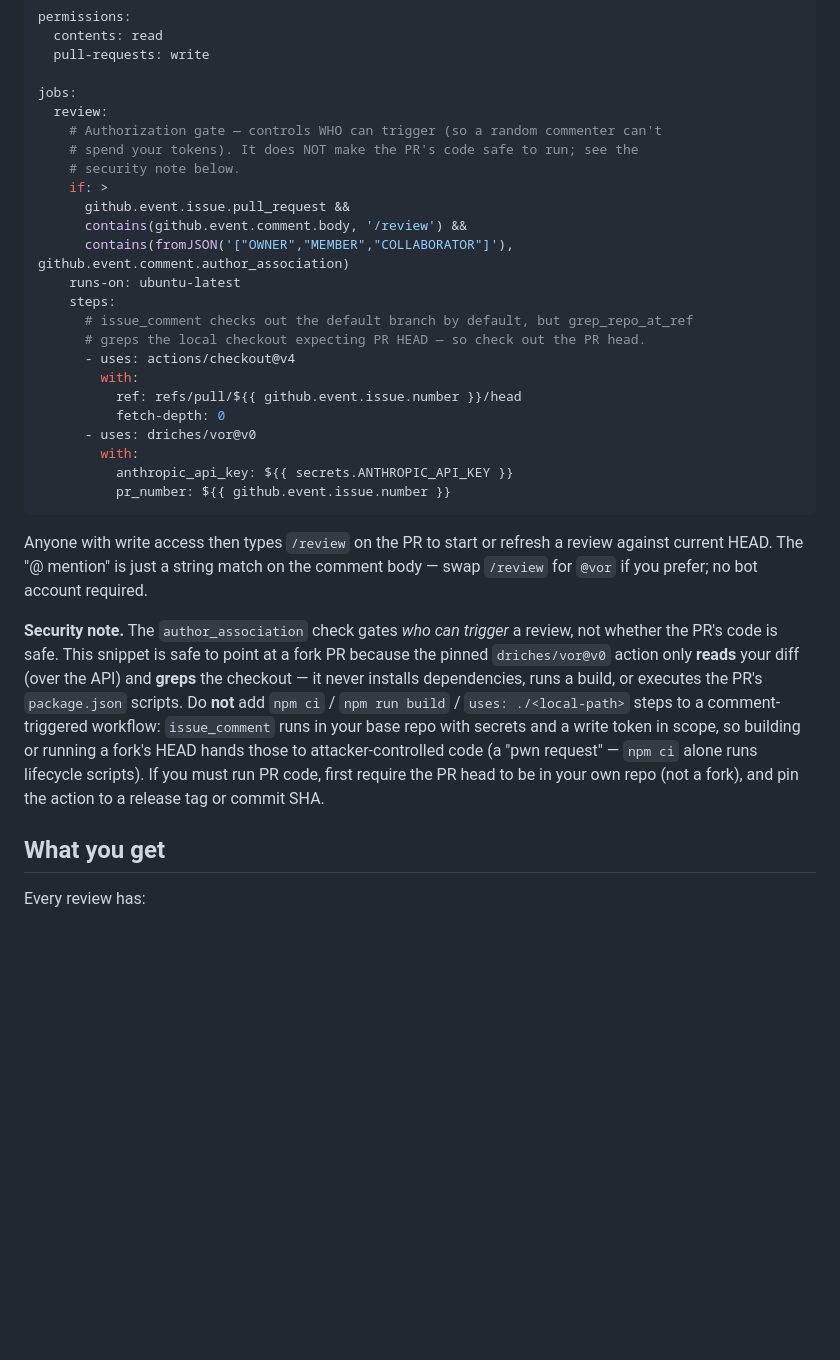
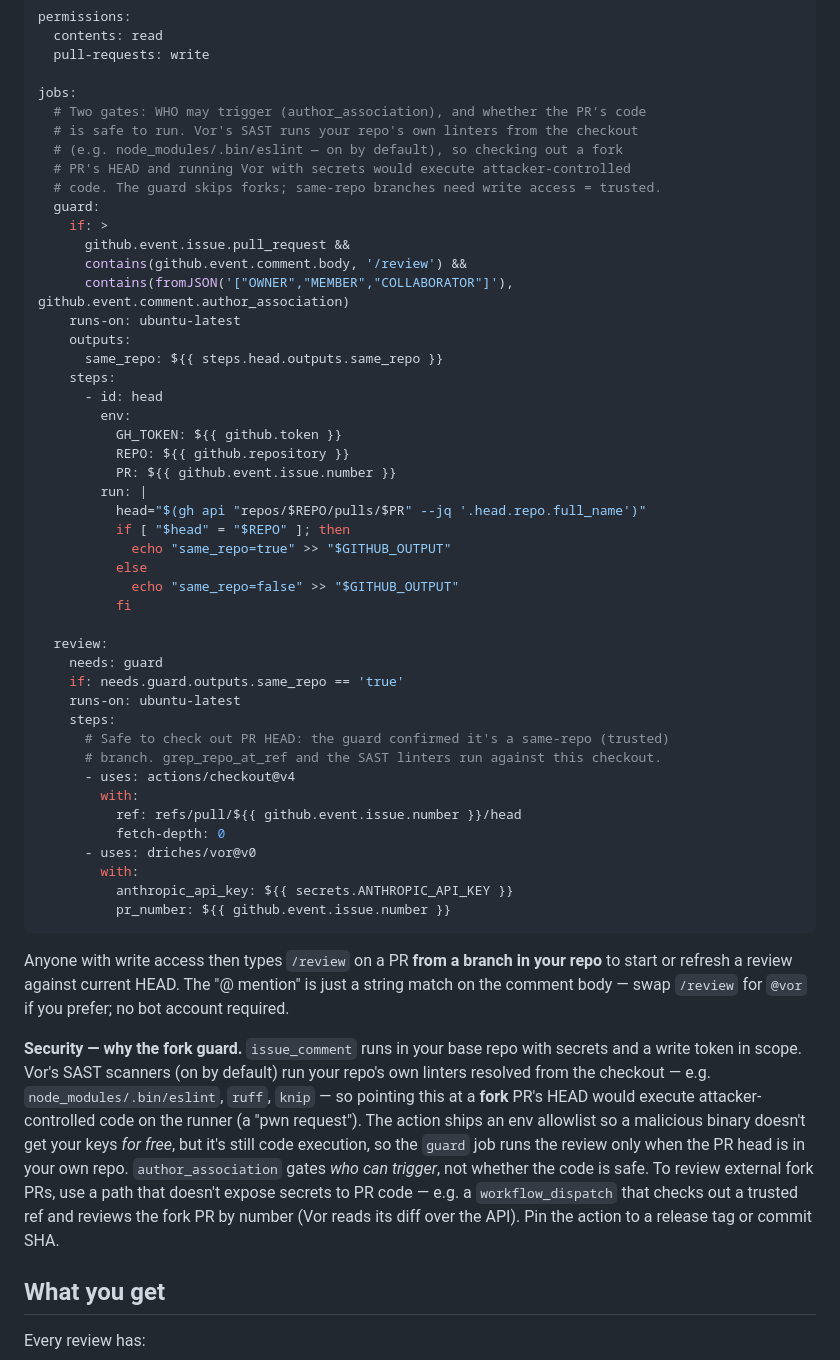
Before and after one commit to driches/vor, a Markdown page: README.md, the part around the change. GitHub-like rendering; blank space fills up the shorter version.

Commit message:
fix: gate documented consumer comment-trigger on same-repo PRs
My prior "safe to point at a fork PR" claim for the README consumer
snippet was wrong. Vor's SAST is on by default (src/config/defaults.ts)
and resolves linter binaries from the checked-out workspace
(src/scanners/sast/{eslint,ruff,knip}.ts -> node_modules/.bin/...);
linter.ts itself documents that on untrusted PRs that workspace is
attacker-controlled. So a fork PR can plant node_modules/.bin/eslint plus
a changed JS file and have it execute during a comment-triggered run with
secrets + a write token in scope. The env allowlist is defense in depth,
not a guarantee. (PR #57 review, comment 3329587906.)

Mirror the dogfood fix in the consumer snippet: add a guard job that runs
the review only when the PR head is in the same repo (not a fork), and
replace the security note to explain the SAST-executes-workspace-binaries
risk and point fork reviews at a no-secrets dispatch path. Fix the
CHANGELOG bullet that repeated the false claim.

README snippet validated with actionlint. No src/ change.

Co-Authored-By: Claude Opus 4.8 (1M context) <noreply@anthropic.com>

````diff
--- a/README.md
+++ b/README.md
@@ -105,18 +105,40 @@ permissions:
   pull-requests: write
 
 jobs:
-  review:
-    # Authorization gate — controls WHO can trigger (so a random commenter can't
-    # spend your tokens). It does NOT make the PR's code safe to run; see the
-    # security note below.
+  # Two gates: WHO may trigger (author_association), and whether the PR's code
+  # is safe to run. Vor's SAST runs your repo's own linters from the checkout
+  # (e.g. node_modules/.bin/eslint — on by default), so checking out a fork
+  # PR's HEAD and running Vor with secrets would execute attacker-controlled
+  # code. The guard skips forks; same-repo branches need write access = trusted.
+  guard:
     if: >
       github.event.issue.pull_request &&
       contains(github.event.comment.body, '/review') &&
       contains(fromJSON('["OWNER","MEMBER","COLLABORATOR"]'), github.event.comment.author_association)
     runs-on: ubuntu-latest
+    outputs:
+      same_repo: ${{ steps.head.outputs.same_repo }}
     steps:
-      # issue_comment checks out the default branch by default, but grep_repo_at_ref
-      # greps the local checkout expecting PR HEAD — so check out the PR head.
+      - id: head
+        env:
+          GH_TOKEN: ${{ github.token }}
+          REPO: ${{ github.repository }}
+          PR: ${{ github.event.issue.number }}
+        run: |
+          head="$(gh api "repos/$REPO/pulls/$PR" --jq '.head.repo.full_name')"
+          if [ "$head" = "$REPO" ]; then
+            echo "same_repo=true" >> "$GITHUB_OUTPUT"
+          else
+            echo "same_repo=false" >> "$GITHUB_OUTPUT"
+          fi
+
+  review:
+    needs: guard
+    if: needs.guard.outputs.same_repo == 'true'
+    runs-on: ubuntu-latest
+    steps:
+      # Safe to check out PR HEAD: the guard confirmed it's a same-repo (trusted)
+      # branch. grep_repo_at_ref and the SAST linters run against this checkout.
       - uses: actions/checkout@v4
         with:
           ref: refs/pull/${{ github.event.issue.number }}/head
@@ -127,9 +149,9 @@ jobs:
           pr_number: ${{ github.event.issue.number }}
 ```
 
-Anyone with write access then types `/review` on the PR to start or refresh a review against current HEAD. The "@ mention" is just a string match on the comment body — swap `/review` for `@vor` if you prefer; no bot account required.
+Anyone with write access then types `/review` on a PR **from a branch in your repo** to start or refresh a review against current HEAD. The "@ mention" is just a string match on the comment body — swap `/review` for `@vor` if you prefer; no bot account required.
 
-**Security note.** The `author_association` check gates *who can trigger* a review, not whether the PR's code is safe. This snippet is safe to point at a fork PR because the pinned `driches/vor@v0` action only **reads** your diff (over the API) and **greps** the checkout — it never installs dependencies, runs a build, or executes the PR's `package.json` scripts. Do **not** add `npm ci` / `npm run build` / `uses: ./<local-path>` steps to a comment-triggered workflow: `issue_comment` runs in your base repo with secrets and a write token in scope, so building or running a fork's HEAD hands those to attacker-controlled code (a "pwn request" — `npm ci` alone runs lifecycle scripts). If you must run PR code, first require the PR head to be in your own repo (not a fork), and pin the action to a release tag or commit SHA.
+**Security — why the fork guard.** `issue_comment` runs in your base repo with secrets and a write token in scope. Vor's SAST scanners (on by default) run your repo's own linters resolved from the checkout — e.g. `node_modules/.bin/eslint`, `ruff`, `knip` — so pointing this at a **fork** PR's HEAD would execute attacker-controlled code on the runner (a "pwn request"). The action ships an env allowlist so a malicious binary doesn't get your keys *for free*, but it's still code execution, so the `guard` job runs the review only when the PR head is in your own repo. `author_association` gates *who can trigger*, not whether the code is safe. To review external fork PRs, use a path that doesn't expose secrets to PR code — e.g. a `workflow_dispatch` that checks out a trusted ref and reviews the fork PR by number (Vor reads its diff over the API). Pin the action to a release tag or commit SHA.
 
 ## What you get
 
````
Also changed, not shown: CHANGELOG.md (+1 -1 lines).
